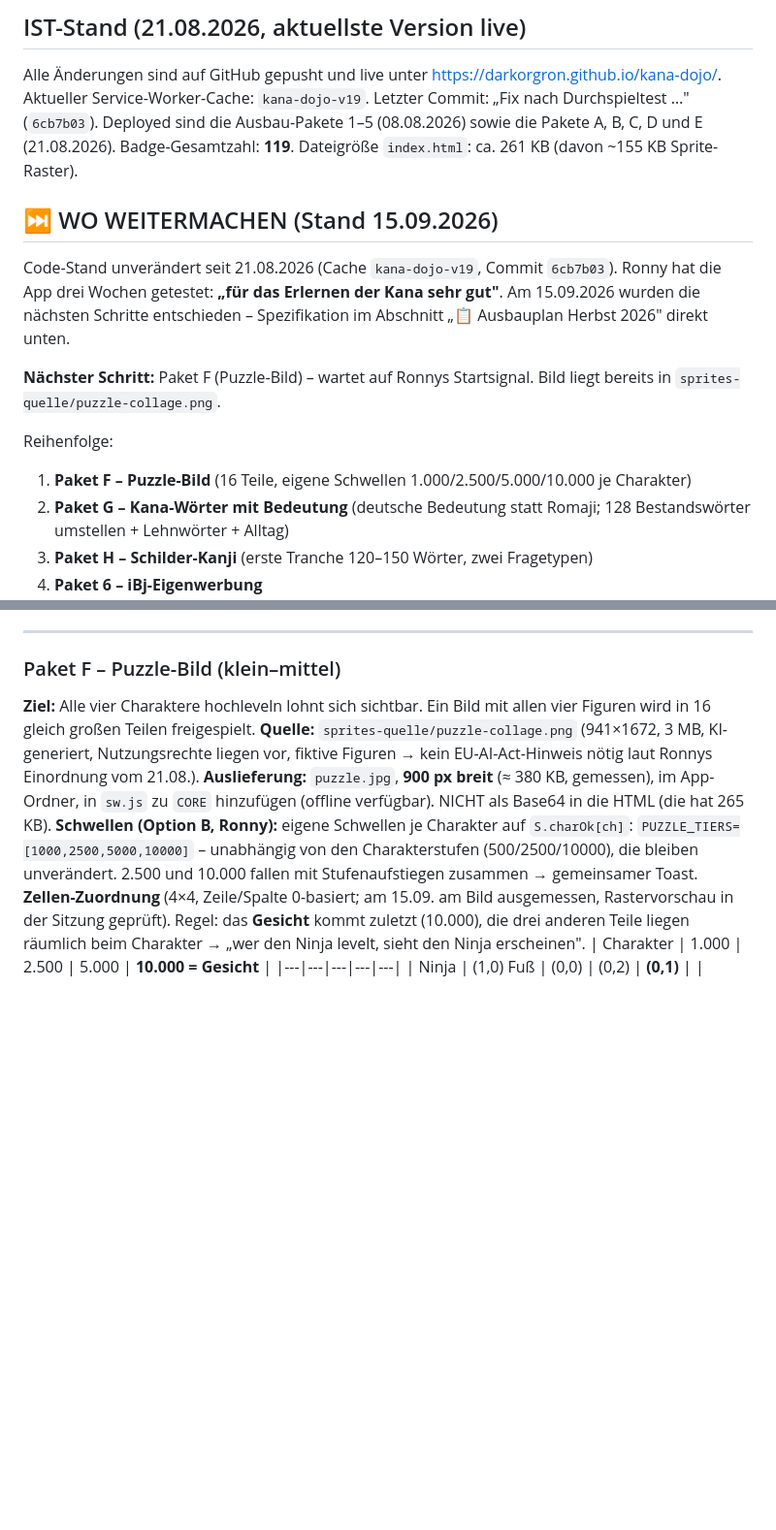
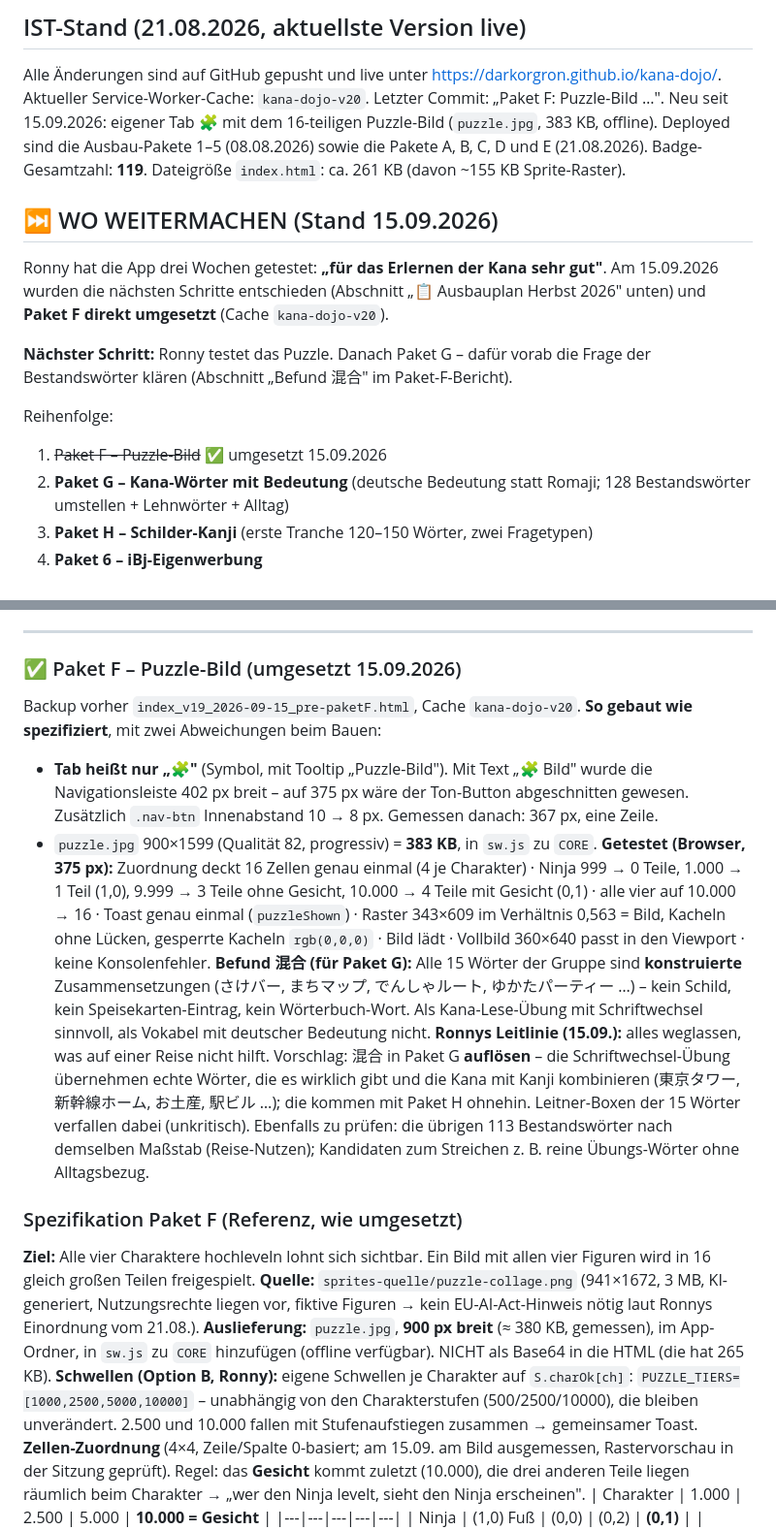
Before and after one commit to DarkOrgRon/kana-dojo, a Markdown page: CLAUDE.md, 2 parts joined by grey strips. Shown at 97% size. Rendered like a GitHub page; blank space fills up the shorter version.

Commit message:
Doku: Paket F als umgesetzt dokumentiert (Nav-Anpassung, Testnachweise, Befund zu den 混合-Woertern fuer Paket G)
Co-Authored-By: Claude Fable 5.1 <noreply@anthropic.com>

```diff
--- a/CLAUDE.md
+++ b/CLAUDE.md
@@ -10,21 +10,21 @@ eigenen Spielstand-Speicher (localStorage-Key `kana_dojo_v4`).
 
 ## IST-Stand (21.08.2026, aktuellste Version live)
 Alle Änderungen sind auf GitHub gepusht und live unter https://darkorgron.github.io/kana-dojo/.
-Aktueller Service-Worker-Cache: `kana-dojo-v19`. Letzter Commit: „Fix nach Durchspieltest …"
-(`6cb7b03`). Deployed sind die Ausbau-Pakete 1–5 (08.08.2026) sowie die Pakete A, B, C, D
+Aktueller Service-Worker-Cache: `kana-dojo-v20`. Letzter Commit: „Paket F: Puzzle-Bild …".
+Neu seit 15.09.2026: eigener Tab 🧩 mit dem 16-teiligen Puzzle-Bild (`puzzle.jpg`, 383 KB, offline). Deployed sind die Ausbau-Pakete 1–5 (08.08.2026) sowie die Pakete A, B, C, D
 und E (21.08.2026). Badge-Gesamtzahl: **119**.
 Dateigröße `index.html`: ca. 261 KB (davon ~155 KB Sprite-Raster).
 
 ## ⏭️ WO WEITERMACHEN (Stand 15.09.2026)
-Code-Stand unverändert seit 21.08.2026 (Cache `kana-dojo-v19`, Commit `6cb7b03`). Ronny hat die App
-drei Wochen getestet: **„für das Erlernen der Kana sehr gut"**. Am 15.09.2026 wurden die nächsten
-Schritte entschieden – Spezifikation im Abschnitt „📋 Ausbauplan Herbst 2026" direkt unten.
+Ronny hat die App drei Wochen getestet: **„für das Erlernen der Kana sehr gut"**. Am 15.09.2026
+wurden die nächsten Schritte entschieden (Abschnitt „📋 Ausbauplan Herbst 2026" unten) und
+**Paket F direkt umgesetzt** (Cache `kana-dojo-v20`).
 
-**Nächster Schritt:** Paket F (Puzzle-Bild) – wartet auf Ronnys Startsignal. Bild liegt bereits in
-`sprites-quelle/puzzle-collage.png`.
+**Nächster Schritt:** Ronny testet das Puzzle. Danach Paket G – dafür vorab die Frage der
+Bestandswörter klären (Abschnitt „Befund 混合" im Paket-F-Bericht).
 
 Reihenfolge:
-1. **Paket F – Puzzle-Bild** (16 Teile, eigene Schwellen 1.000/2.500/5.000/10.000 je Charakter)
+1. ~~Paket F – Puzzle-Bild~~ ✅ umgesetzt 15.09.2026
 2. **Paket G – Kana-Wörter mit Bedeutung** (deutsche Bedeutung statt Romaji; 128 Bestandswörter
    umstellen + Lehnwörter + Alltag)
 3. **Paket H – Schilder-Kanji** (erste Tranche 120–150 Wörter, zwei Fragetypen)
@@ -54,7 +54,29 @@ Umsetzung erst nach Startsignal, paketweise mit Test-Stopp.
 
 ---
 
-### Paket F – Puzzle-Bild (klein–mittel)
+### ✅ Paket F – Puzzle-Bild (umgesetzt 15.09.2026)
+Backup vorher `index_v19_2026-09-15_pre-paketF.html`, Cache `kana-dojo-v20`.
+**So gebaut wie spezifiziert**, mit zwei Abweichungen beim Bauen:
+- **Tab heißt nur „🧩"** (Symbol, mit Tooltip „Puzzle-Bild"). Mit Text „🧩 Bild" wurde die
+  Navigationsleiste 402 px breit – auf 375 px wäre der Ton-Button abgeschnitten gewesen.
+  Zusätzlich `.nav-btn` Innenabstand 10 → 8 px. Gemessen danach: 367 px, eine Zeile.
+- `puzzle.jpg` 900×1599 (Qualität 82, progressiv) = **383 KB**, in `sw.js` zu `CORE`.
+**Getestet (Browser, 375 px):** Zuordnung deckt 16 Zellen genau einmal (4 je Charakter) ·
+Ninja 999 → 0 Teile, 1.000 → 1 Teil (1,0), 9.999 → 3 Teile ohne Gesicht, 10.000 → 4 Teile mit
+Gesicht (0,1) · alle vier auf 10.000 → 16 · Toast genau einmal (`puzzleShown`) · Raster 343×609
+im Verhältnis 0,563 = Bild, Kacheln ohne Lücken, gesperrte Kacheln `rgb(0,0,0)` · Bild lädt ·
+Vollbild 360×640 passt in den Viewport · keine Konsolenfehler.
+**Befund 混合 (für Paket G):** Alle 15 Wörter der Gruppe sind **konstruierte** Zusammensetzungen
+(さけバー, まちマップ, でんしゃルート, ゆかたパーティー …) – kein Schild, kein Speisekarten-Eintrag, kein
+Wörterbuch-Wort. Als Kana-Lese-Übung mit Schriftwechsel sinnvoll, als Vokabel mit deutscher
+Bedeutung nicht. **Ronnys Leitlinie (15.09.):** alles weglassen, was auf einer Reise nicht hilft.
+Vorschlag: 混合 in Paket G **auflösen** – die Schriftwechsel-Übung übernehmen echte Wörter, die es
+wirklich gibt und die Kana mit Kanji kombinieren (東京タワー, 新幹線ホーム, お土産, 駅ビル …);
+die kommen mit Paket H ohnehin. Leitner-Boxen der 15 Wörter verfallen dabei (unkritisch).
+Ebenfalls zu prüfen: die übrigen 113 Bestandswörter nach demselben Maßstab (Reise-Nutzen);
+Kandidaten zum Streichen z. B. reine Übungs-Wörter ohne Alltagsbezug.
+
+### Spezifikation Paket F (Referenz, wie umgesetzt)
 **Ziel:** Alle vier Charaktere hochleveln lohnt sich sichtbar. Ein Bild mit allen vier Figuren wird
 in 16 gleich großen Teilen freigespielt.
 **Quelle:** `sprites-quelle/puzzle-collage.png` (941×1672, 3 MB, KI-generiert, Nutzungsrechte liegen
```
